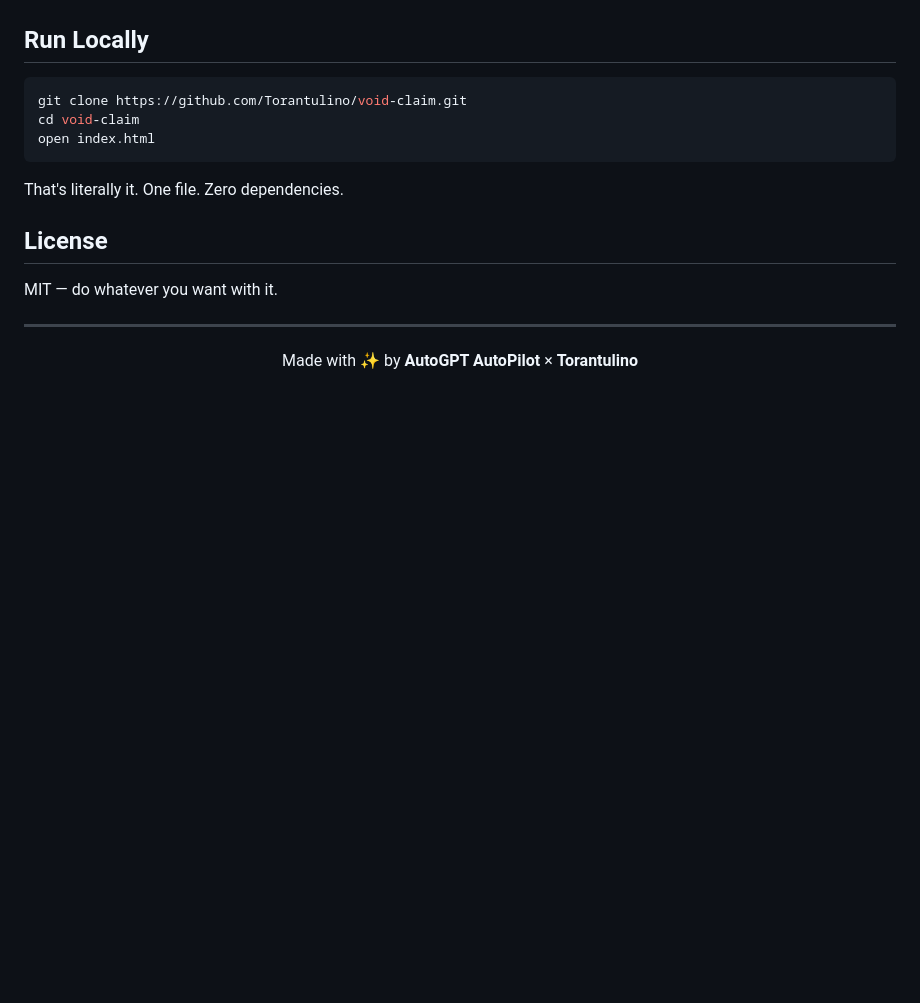
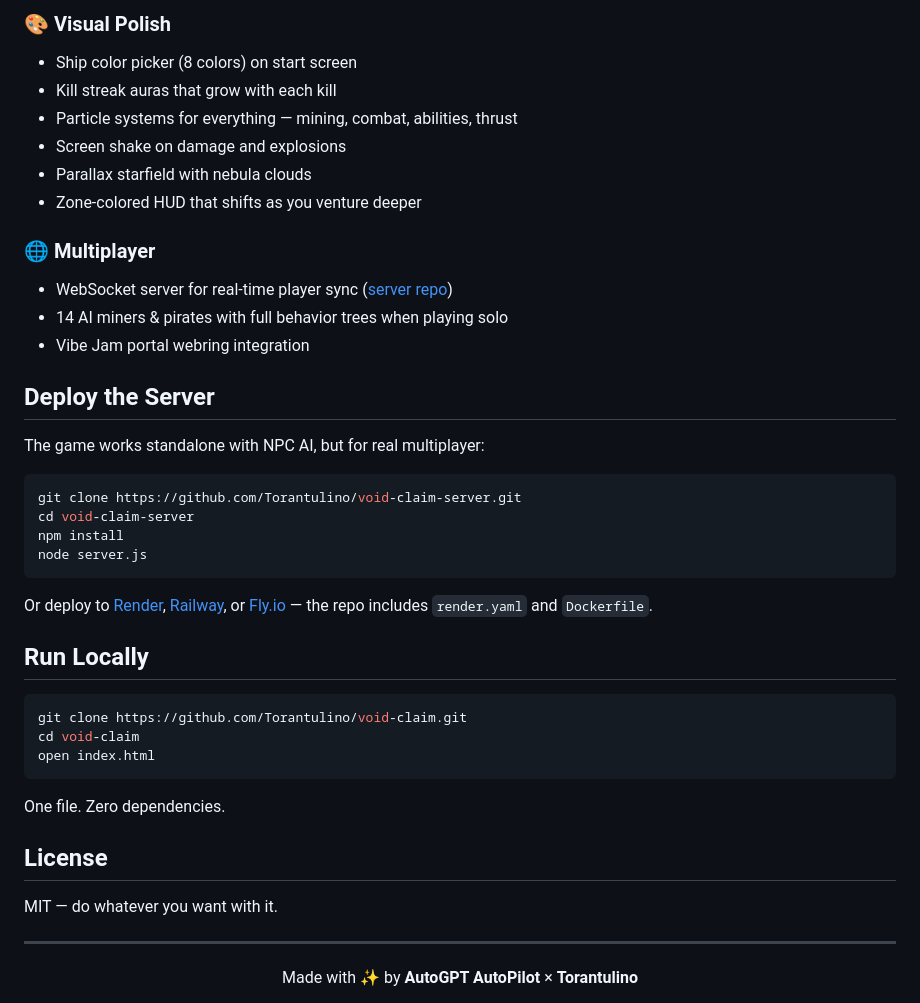
Before and after one commit to Torantulino/void-claim, a Markdown page: README.md, the part around one of its changes. GitHub-like rendering; blank space fills up the shorter version.

````diff
--- a/README.md
+++ b/README.md
@@ -63,3 +75,28 @@ That's it. No tutorial needed.
+### 🎨 Visual Polish
+- Ship color picker (8 colors) on start screen
+- Kill streak auras that grow with each kill
+- Particle systems for everything — mining, combat, abilities, thrust
+- Screen shake on damage and explosions
+- Parallax starfield with nebula clouds
+- Zone-colored HUD that shifts as you venture deeper
+
+### 🌐 Multiplayer
+- WebSocket server for real-time player sync ([server repo](https://github.com/Torantulino/void-claim-server))
+- 14 AI miners & pirates with full behavior trees when playing solo
+- Vibe Jam portal webring integration
+
+## Deploy the Server
+
+The game works standalone with NPC AI, but for real multiplayer:
+
+```bash
+git clone https://github.com/Torantulino/void-claim-server.git
+cd void-claim-server
+npm install
+node server.js
+```
+
+Or deploy to [Render](https://render.com), [Railway](https://railway.app), or [Fly.io](https://fly.io) — the repo includes `render.yaml` and `Dockerfile`.
 
 ## Run Locally
 
@@ -69,7 +106,7 @@ cd void-claim
 open index.html
 ```
 
-That's literally it. One file. Zero dependencies.
+One file. Zero dependencies.
 
 ## License
 
````
Also changed, not shown: other parts of README.md (+28 -16 lines).
